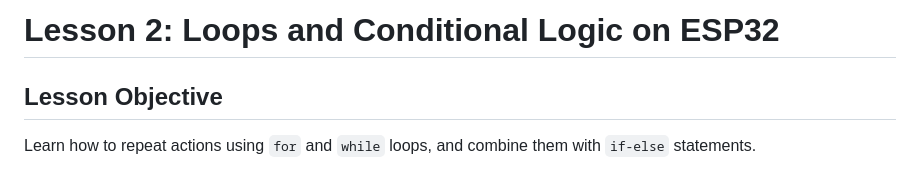
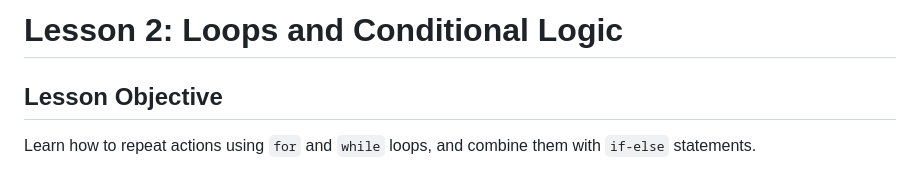
Before and after one commit to autolab-fi/line-robot-curriculum, a Markdown page: lessons/module_6/Loops and Conditional Logic.md, the part around the change. Rendered like a GitHub page.

```diff
--- a/lessons/module_6/Loops and Conditional Logic.md
+++ b/lessons/module_6/Loops and Conditional Logic.md
@@ -1,4 +1,4 @@
-# **Lesson 2: Loops and Conditional Logic on ESP32**
+# **Lesson 2: Loops and Conditional Logic**
 
 ## **Lesson Objective**
 
```
Also changed, not shown: lessons/module_6/Introduction to Variables and Conditional Statements.md (+12 -8 lines).
